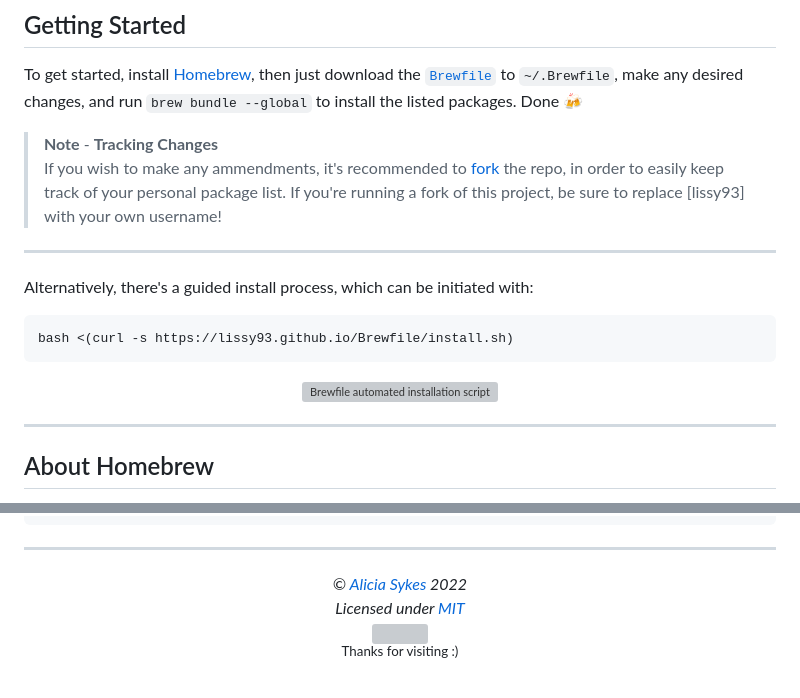
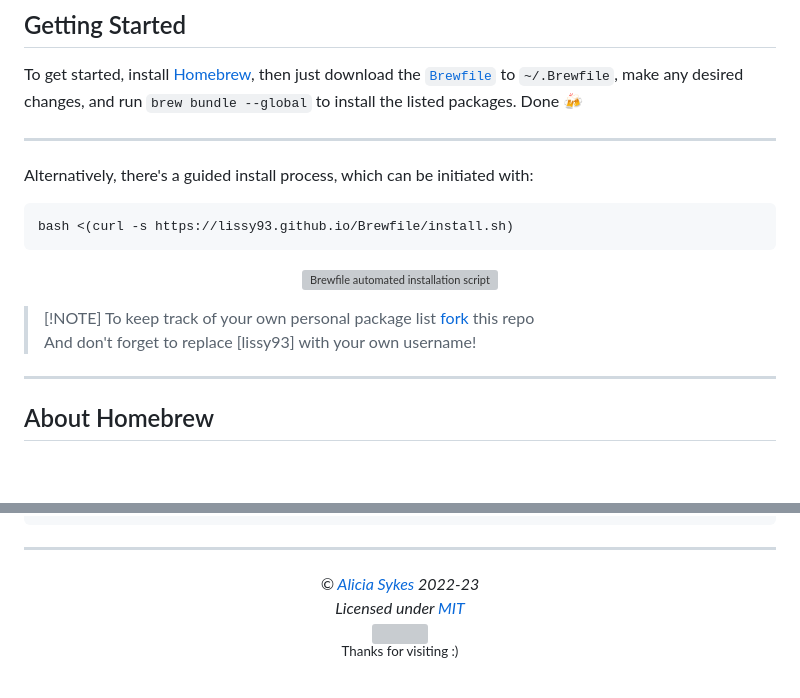
Before and after one commit to Lissy93/Brewfile, a Markdown page: .github/README.md, 2 parts joined by grey strips. GitHub-like rendering; folded sections open; blank space fills up the shorter version; grey boxes are pictures that could not be loaded.

Commit message:
Updates usage instructions for running a fork

```diff
--- a/.github/README.md
+++ b/.github/README.md
@@ -14,9 +14,6 @@
 
 To get started, install [Homebrew](https://docs.brew.sh/Installation), then just download the [`Brewfile`](https://github.com/Lissy93/Brewfile/blob/master/Brewfile) to `~/.Brewfile`, make any desired changes, and run `brew bundle --global` to install the listed packages. Done 🍻
 
-> **Note** - **Tracking Changes** <br>If you wish to make any ammendments, it's recommended to [fork](https://github.com/Lissy93/Brewfile/fork) the repo, in order to easily keep track of your personal package list.
-> If you're running a fork of this project, be sure to replace [lissy93] with your own username!
-
 ---
 
 Alternatively, there's a guided install process, which can be initiated with:
@@ -30,6 +27,10 @@ bash <(curl -s https://lissy93.github.io/Brewfile/install.sh)
     <img width="650" src="https://i.ibb.co/g63WYBF/brewfile-install-script.png" alt="Brewfile automated installation script" />
   </a>
 </p>
+
+>  [!NOTE]
+> To keep track of your own personal package list [fork](https://github.com/Lissy93/Brewfile/fork) this repo<br>
+> And don't forget to replace [lissy93] with your own username!
 
 ---
 
@@ -366,7 +367,7 @@ SOFTWARE OR THE USE OR OTHER DEALINGS IN THE SOFTWARE.
 
 <!-- License + Copyright -->
 <p  align="center">
-  <i>© <a href="https://aliciasykes.com">Alicia Sykes</a> 2022</i><br>
+  <i>© <a href="https://aliciasykes.com">Alicia Sykes</a> 2022-23</i><br>
   <i>Licensed under <a href="https://gist.github.com/Lissy93/143d2ee01ccc5c052a17">MIT</a></i><br>
   <a href="https://github.com/lissy93"><img src="https://i.ibb.co/4KtpYxb/octocat-clean-mini.png" /></a><br>
   <sup>Thanks for visiting :)</sup>
```
